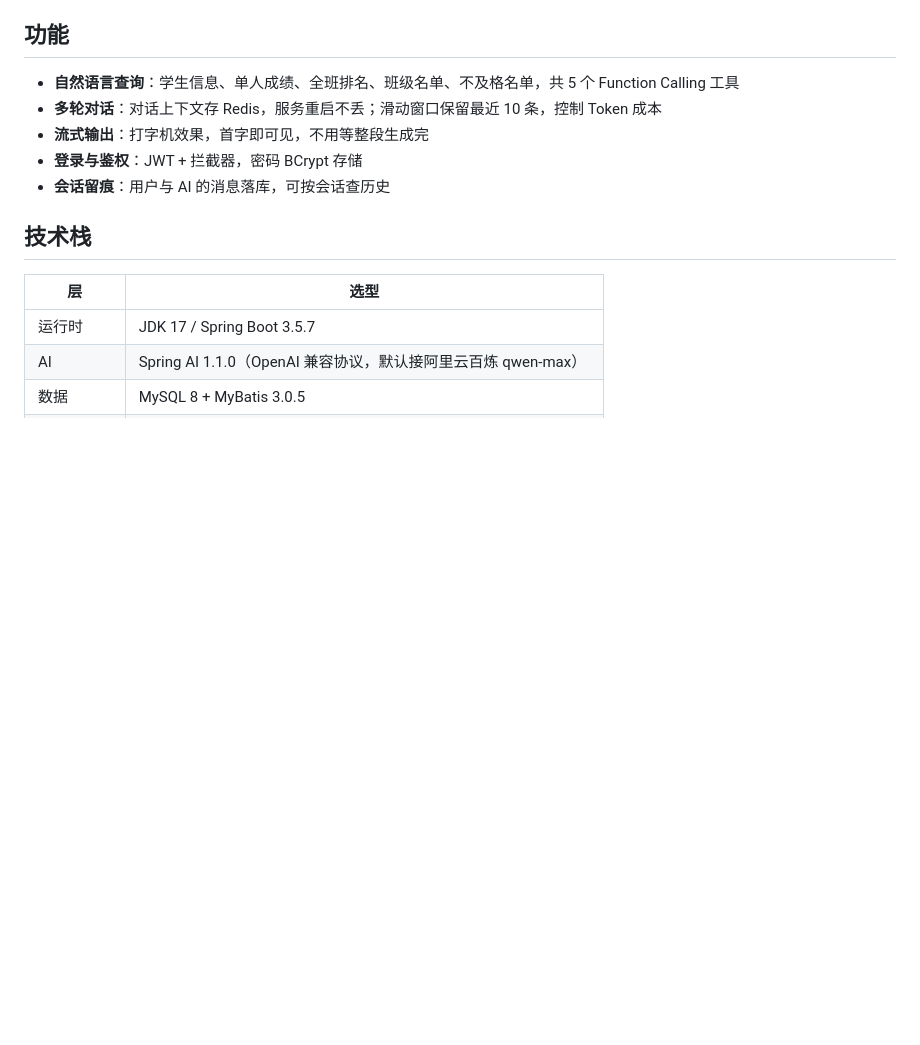
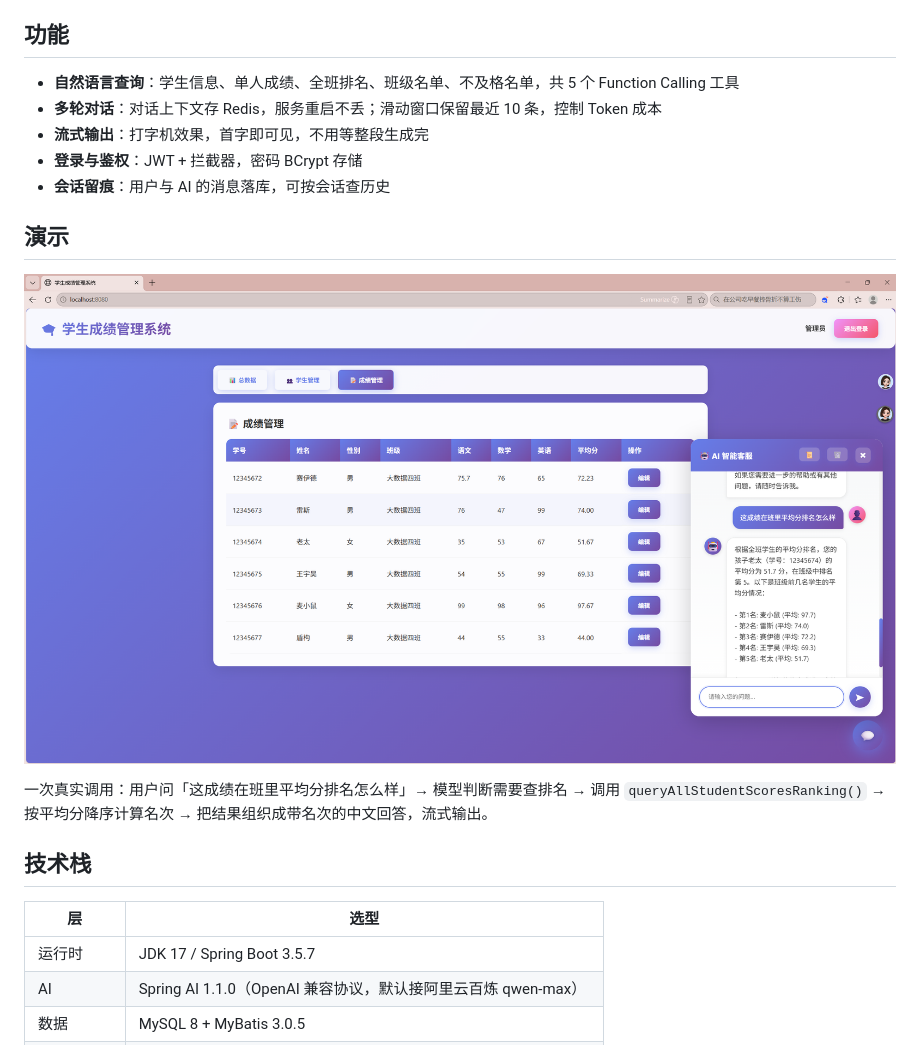
Before and after one commit to Frank413447/webhomework, a Markdown page: README.md, the part around the change. Drawn GitHub-style; pictures changed too: docs/demo.png (added); blank space fills up the shorter version.

Commit message:
docs: 添加演示截图与真实调用链路

```diff
--- a/README.md
+++ b/README.md
@@ -13,6 +13,13 @@
 - **流式输出**：打字机效果，首字即可见，不用等整段生成完
 - **登录与鉴权**：JWT + 拦截器，密码 BCrypt 存储
 - **会话留痕**：用户与 AI 的消息落库，可按会话查历史
+## 演示
+
+![演示截图](docs/demo.png)
+
+一次真实调用：用户问「这成绩在班里平均分排名怎么样」→ 模型判断需要查排名
+→ 调用 `queryAllStudentScoresRanking()` → 按平均分降序计算名次
+→ 把结果组织成带名次的中文回答，流式输出。
 
 ## 技术栈
 
```
